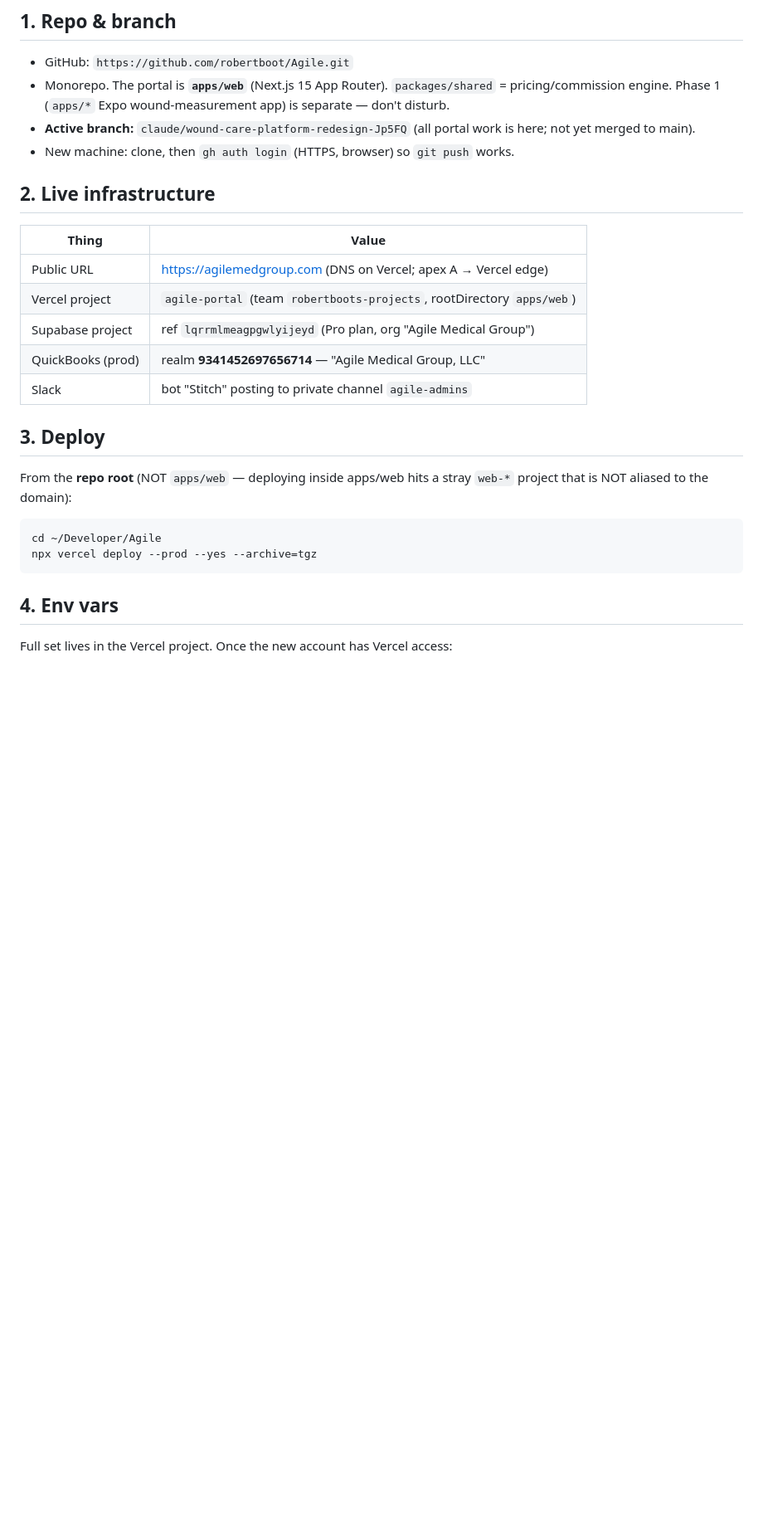
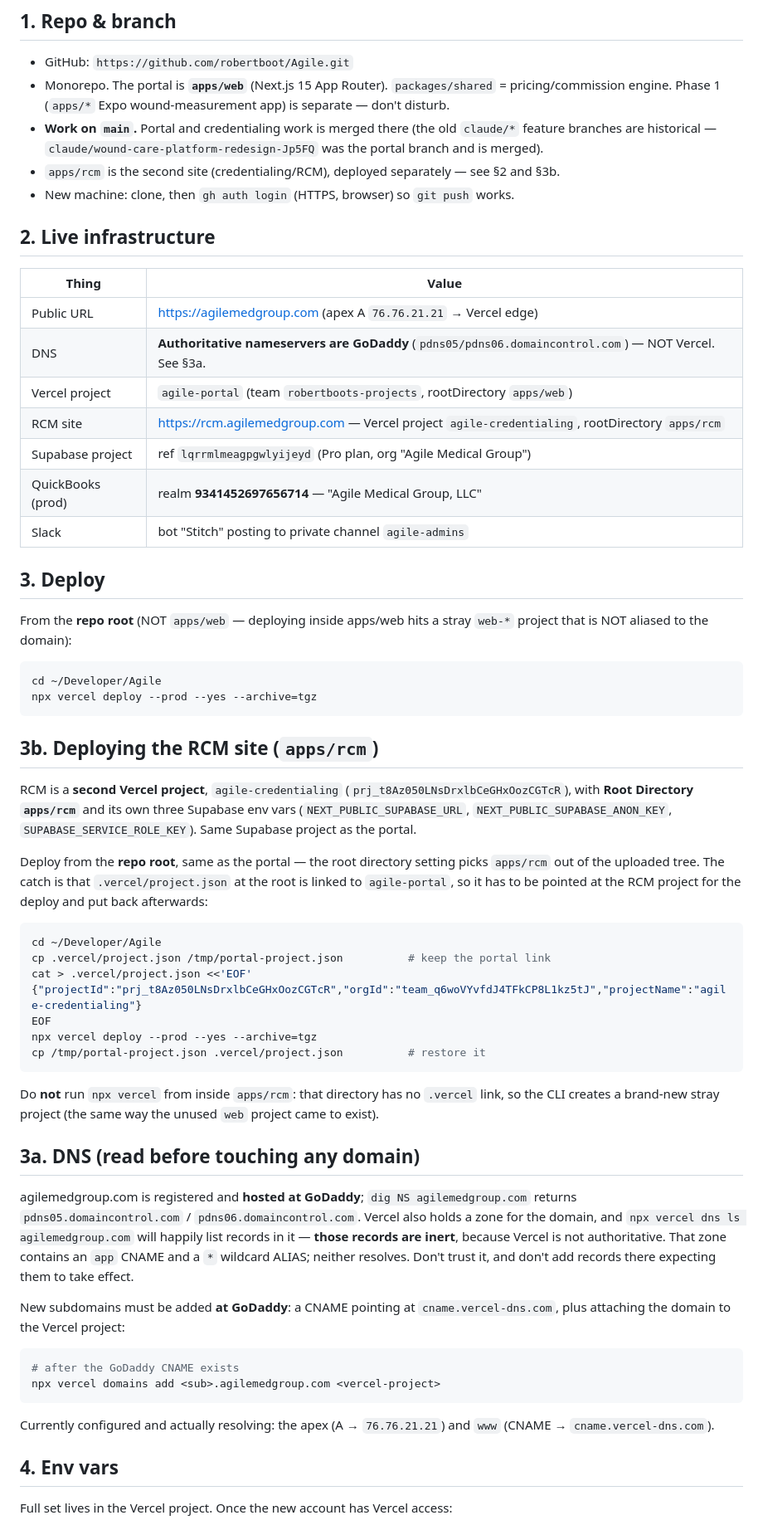
Before and after one commit to robertboot/Agile, a Markdown page: HANDOFF.md, the part around one of its changes. Shown at 83% size. Drawn GitHub-style; blank space fills up the shorter version.

Commit message:
docs: correct the DNS note and refresh the stale handoff facts
The DNS line said "DNS on Vercel", which sent me down a dead end: Vercel does
hold a zone for agilemedgroup.com and `vercel dns ls` lists records in it, but
the authoritative nameservers are GoDaddy (pdns05/pdns06.domaincontrol.com), so
those records — including a `*` wildcard ALIAS — do not resolve. Adding
rcm.agilemedgroup.com needed a CNAME at GoDaddy. New §3a says so plainly.

Also refreshed what had gone stale:
- §1 named `claude/wound-care-platform-redesign-Jp5FQ` as the active branch; that
  is merged and work is on main.
- §2 gains the RCM site and a DNS row.
- New §3b documents deploying `apps/rcm` to the `agile-credentialing` project,
  including the `.vercel/project.json` swap and why `npx vercel` must not be run
  from inside apps/rcm (that is how the stray `web` project happened).
- §9 records the third admin login and that there is no password self-service,
  so resets go through the Supabase Admin API until SMTP exists.

Co-Authored-By: Claude Opus 5 (1M context) <noreply@anthropic.com>

````diff
--- a/HANDOFF.md
+++ b/HANDOFF.md
@@ -13,15 +13,19 @@ Live at **https://agilemedgroup.com**. This doc is the master handoff — read i
 - GitHub: `https://github.com/robertboot/Agile.git`
 - Monorepo. The portal is **`apps/web`** (Next.js 15 App Router). `packages/shared` = pricing/commission engine.
   Phase 1 (`apps/*` Expo wound-measurement app) is separate — don't disturb.
-- **Active branch:** `claude/wound-care-platform-redesign-Jp5FQ` (all portal work is here; not yet merged to main).
+- **Work on `main`.** Portal and credentialing work is merged there (the old `claude/*` feature branches
+  are historical — `claude/wound-care-platform-redesign-Jp5FQ` was the portal branch and is merged).
+- `apps/rcm` is the second site (credentialing/RCM), deployed separately — see §2 and §3b.
 - New machine: clone, then `gh auth login` (HTTPS, browser) so `git push` works.
 
 ## 2. Live infrastructure
 
 | Thing | Value |
 |---|---|
-| Public URL | https://agilemedgroup.com (DNS on Vercel; apex A → Vercel edge) |
+| Public URL | https://agilemedgroup.com (apex A `76.76.21.21` → Vercel edge) |
+| DNS | **Authoritative nameservers are GoDaddy** (`pdns05/pdns06.domaincontrol.com`) — NOT Vercel. See §3a. |
 | Vercel project | `agile-portal` (team `robertboots-projects`, rootDirectory `apps/web`) |
+| RCM site | https://rcm.agilemedgroup.com — Vercel project `agile-credentialing`, rootDirectory `apps/rcm` |
 | Supabase project | ref `lqrrmlmeagpgwlyijeyd` (Pro plan, org "Agile Medical Group") |
 | QuickBooks (prod) | realm **9341452697656714** — "Agile Medical Group, LLC" |
 | Slack | bot "Stitch" posting to private channel `agile-admins` |
@@ -35,6 +39,52 @@ NOT aliased to the domain):
 cd ~/Developer/Agile
 npx vercel deploy --prod --yes --archive=tgz
 ```
+
+## 3b. Deploying the RCM site (`apps/rcm`)
+
+RCM is a **second Vercel project**, `agile-credentialing`
+(`prj_t8Az050LNsDrxlbCeGHxOozCGTcR`), with **Root Directory `apps/rcm`** and its own three
+Supabase env vars (`NEXT_PUBLIC_SUPABASE_URL`, `NEXT_PUBLIC_SUPABASE_ANON_KEY`,
+`SUPABASE_SERVICE_ROLE_KEY`). Same Supabase project as the portal.
+
+Deploy from the **repo root**, same as the portal — the root directory setting picks
+`apps/rcm` out of the uploaded tree. The catch is that `.vercel/project.json` at the root is
+linked to `agile-portal`, so it has to be pointed at the RCM project for the deploy and put
+back afterwards:
+
+```bash
+cd ~/Developer/Agile
+cp .vercel/project.json /tmp/portal-project.json          # keep the portal link
+cat > .vercel/project.json <<'EOF'
+{"projectId":"prj_t8Az050LNsDrxlbCeGHxOozCGTcR","orgId":"team_q6woVYvfdJ4TFkCP8L1kz5tJ","projectName":"agile-credentialing"}
+EOF
+npx vercel deploy --prod --yes --archive=tgz
+cp /tmp/portal-project.json .vercel/project.json          # restore it
+```
+
+Do **not** run `npx vercel` from inside `apps/rcm`: that directory has no `.vercel` link, so
+the CLI creates a brand-new stray project (the same way the unused `web` project came to
+exist).
+
+## 3a. DNS (read before touching any domain)
+
+agilemedgroup.com is registered and **hosted at GoDaddy**; `dig NS agilemedgroup.com`
+returns `pdns05.domaincontrol.com` / `pdns06.domaincontrol.com`. Vercel also holds a zone for
+the domain, and `npx vercel dns ls agilemedgroup.com` will happily list records in it —
+**those records are inert**, because Vercel is not authoritative. That zone contains an
+`app` CNAME and a `*` wildcard ALIAS; neither resolves. Don't trust it, and don't add
+records there expecting them to take effect.
+
+New subdomains must be added **at GoDaddy**: a CNAME pointing at `cname.vercel-dns.com`,
+plus attaching the domain to the Vercel project:
+
+```bash
+# after the GoDaddy CNAME exists
+npx vercel domains add <sub>.agilemedgroup.com <vercel-project>
+```
+
+Currently configured and actually resolving: the apex (A → `76.76.21.21`) and `www`
+(CNAME → `cname.vercel-dns.com`).
 
 ## 4. Env vars
 
````
Also changed, not shown: other parts of HANDOFF.md (+5 -1 lines).
